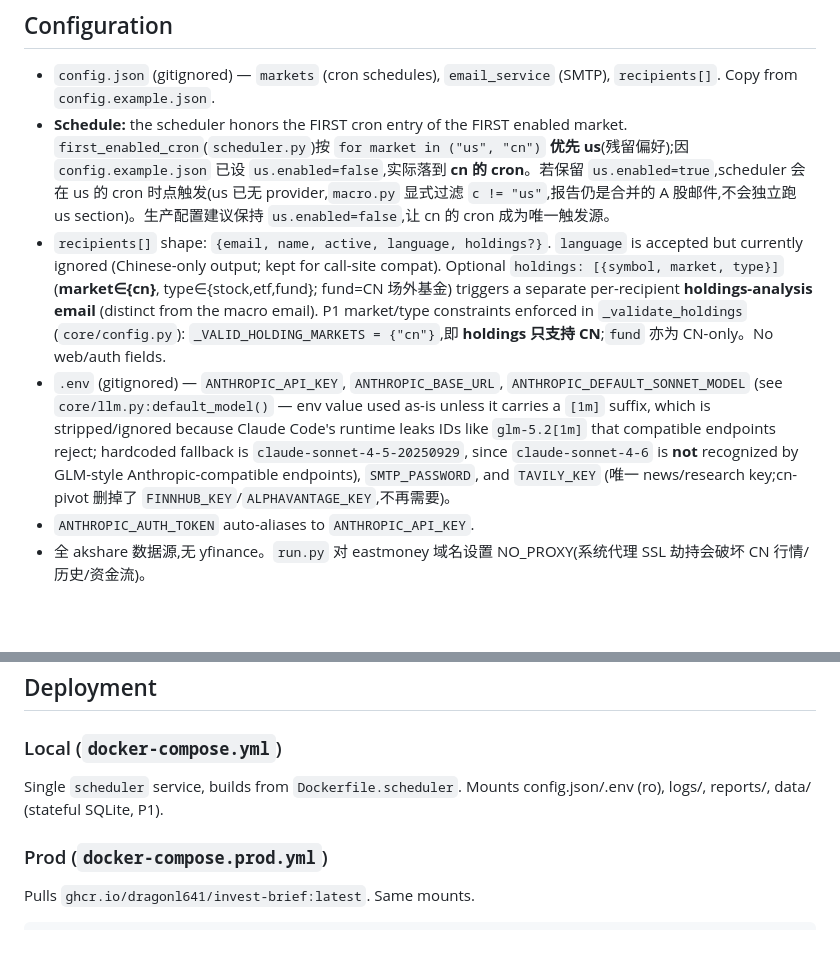
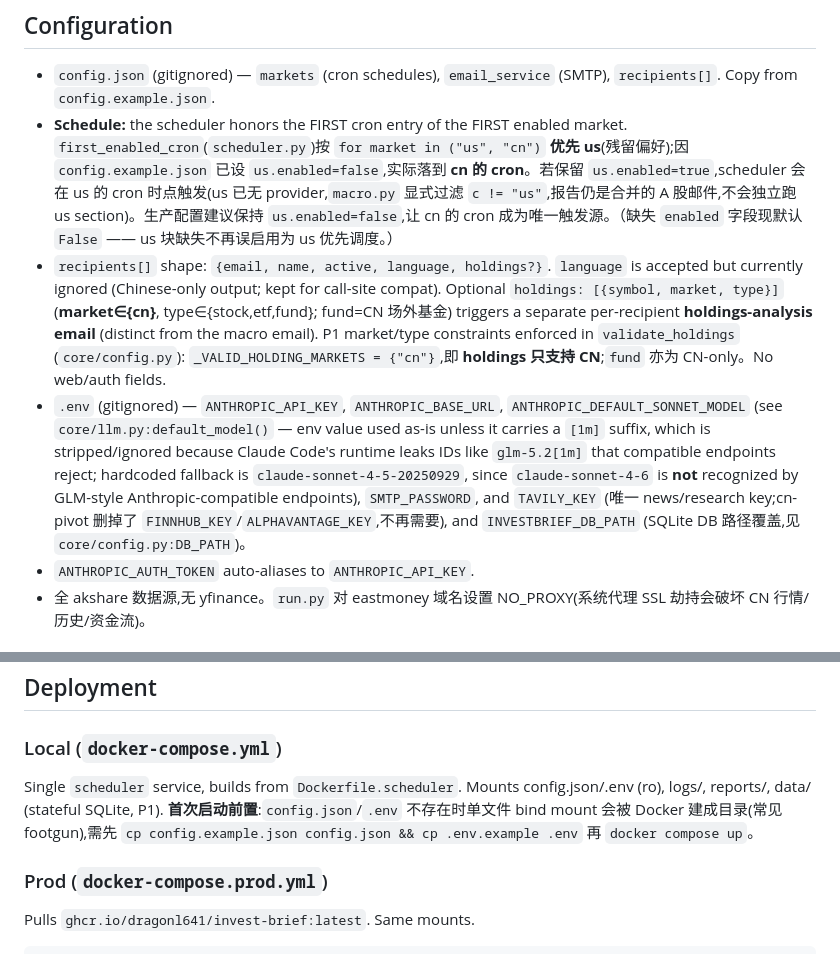
Before and after one commit to DragonL641/invest-brief, a Markdown page: CLAUDE.md, 2 parts joined by grey strips. Drawn GitHub-style; blank space fills up the shorter version.

Commit message:
docs: CLAUDE.md sweep
validate_holdings 改名;补 INVESTBRIEF_DB_PATH;enabled 默认同步;docker bind mount 前置提示 (#10 #23 #24b)

Co-Authored-By: Claude <noreply@anthropic.com>

```diff
--- a/CLAUDE.md
+++ b/CLAUDE.md
@@ -54,9 +54,9 @@ docker compose -f docker-compose.prod.yml up -d  # Prod: pull GHCR image
 ## Configuration
 
 - `config.json` (gitignored) — `markets` (cron schedules), `email_service` (SMTP), `recipients[]`. Copy from `config.example.json`.
-- **Schedule:** the scheduler honors the FIRST cron entry of the FIRST enabled market. `first_enabled_cron`(`scheduler.py`)按 `for market in ("us", "cn")` **优先 us**(残留偏好);因 `config.example.json` 已设 `us.enabled=false`,实际落到 **cn 的 cron**。若保留 `us.enabled=true`,scheduler 会在 us 的 cron 时点触发(us 已无 provider,`macro.py` 显式过滤 `c != "us"`,报告仍是合并的 A 股邮件,不会独立跑 us section)。生产配置建议保持 `us.enabled=false`,让 cn 的 cron 成为唯一触发源。
-- `recipients[]` shape: `{email, name, active, language, holdings?}`. `language` is accepted but currently ignored (Chinese-only output; kept for call-site compat). Optional `holdings: [{symbol, market, type}]` (**market∈{cn}**, type∈{stock,etf,fund}; fund=CN 场外基金) triggers a separate per-recipient **holdings-analysis email** (distinct from the macro email). P1 market/type constraints enforced in `_validate_holdings` (`core/config.py`): `_VALID_HOLDING_MARKETS = {"cn"}`,即 **holdings 只支持 CN**;`fund` 亦为 CN-only。No web/auth fields.
-- `.env` (gitignored) — `ANTHROPIC_API_KEY`, `ANTHROPIC_BASE_URL`, `ANTHROPIC_DEFAULT_SONNET_MODEL` (see `core/llm.py:default_model()` — env value used as-is unless it carries a `[1m]` suffix, which is stripped/ignored because Claude Code's runtime leaks IDs like `glm-5.2[1m]` that compatible endpoints reject; hardcoded fallback is `claude-sonnet-4-5-20250929`, since `claude-sonnet-4-6` is **not** recognized by GLM-style Anthropic-compatible endpoints), `SMTP_PASSWORD`, and `TAVILY_KEY` (唯一 news/research key;cn-pivot 删掉了 `FINNHUB_KEY`/`ALPHAVANTAGE_KEY`,不再需要)。
+- **Schedule:** the scheduler honors the FIRST cron entry of the FIRST enabled market. `first_enabled_cron`(`scheduler.py`)按 `for market in ("us", "cn")` **优先 us**(残留偏好);因 `config.example.json` 已设 `us.enabled=false`,实际落到 **cn 的 cron**。若保留 `us.enabled=true`,scheduler 会在 us 的 cron 时点触发(us 已无 provider,`macro.py` 显式过滤 `c != "us"`,报告仍是合并的 A 股邮件,不会独立跑 us section)。生产配置建议保持 `us.enabled=false`,让 cn 的 cron 成为唯一触发源。（缺失 `enabled` 字段现默认 `False` —— us 块缺失不再误启用为 us 优先调度。）
+- `recipients[]` shape: `{email, name, active, language, holdings?}`. `language` is accepted but currently ignored (Chinese-only output; kept for call-site compat). Optional `holdings: [{symbol, market, type}]` (**market∈{cn}**, type∈{stock,etf,fund}; fund=CN 场外基金) triggers a separate per-recipient **holdings-analysis email** (distinct from the macro email). P1 market/type constraints enforced in `validate_holdings` (`core/config.py`): `_VALID_HOLDING_MARKETS = {"cn"}`,即 **holdings 只支持 CN**;`fund` 亦为 CN-only。No web/auth fields.
+- `.env` (gitignored) — `ANTHROPIC_API_KEY`, `ANTHROPIC_BASE_URL`, `ANTHROPIC_DEFAULT_SONNET_MODEL` (see `core/llm.py:default_model()` — env value used as-is unless it carries a `[1m]` suffix, which is stripped/ignored because Claude Code's runtime leaks IDs like `glm-5.2[1m]` that compatible endpoints reject; hardcoded fallback is `claude-sonnet-4-5-20250929`, since `claude-sonnet-4-6` is **not** recognized by GLM-style Anthropic-compatible endpoints), `SMTP_PASSWORD`, and `TAVILY_KEY` (唯一 news/research key;cn-pivot 删掉了 `FINNHUB_KEY`/`ALPHAVANTAGE_KEY`,不再需要), and `INVESTBRIEF_DB_PATH` (SQLite DB 路径覆盖,见 `core/config.py:DB_PATH`)。
 - `ANTHROPIC_AUTH_TOKEN` auto-aliases to `ANTHROPIC_API_KEY`.
 - 全 akshare 数据源,无 yfinance。`run.py` 对 eastmoney 域名设置 NO_PROXY(系统代理 SSL 劫持会破坏 CN 行情/历史/资金流)。
 
@@ -206,7 +206,7 @@ The **holdings email** (`mail/templates/email_holdings.j2`, separate from macro)
 ## Deployment
 
 ### Local (`docker-compose.yml`)
-Single `scheduler` service, builds from `Dockerfile.scheduler`. Mounts config.json/.env (ro), logs/, reports/, data/ (stateful SQLite, P1).
+Single `scheduler` service, builds from `Dockerfile.scheduler`. Mounts config.json/.env (ro), logs/, reports/, data/ (stateful SQLite, P1). **首次启动前置**:`config.json`/`.env` 不存在时单文件 bind mount 会被 Docker 建成目录(常见 footgun),需先 `cp config.example.json config.json && cp .env.example .env` 再 `docker compose up`。
 
 ### Prod (`docker-compose.prod.yml`)
 Pulls `ghcr.io/dragonl641/invest-brief:latest`. Same mounts.
```
